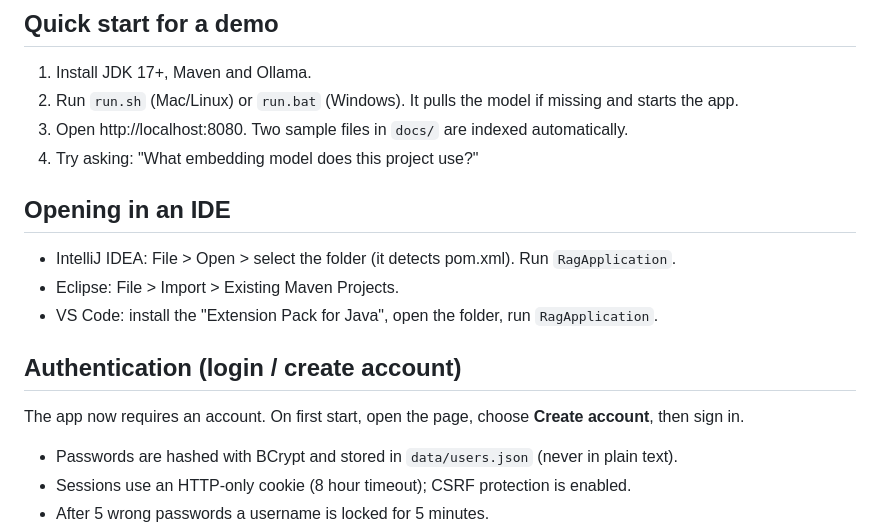
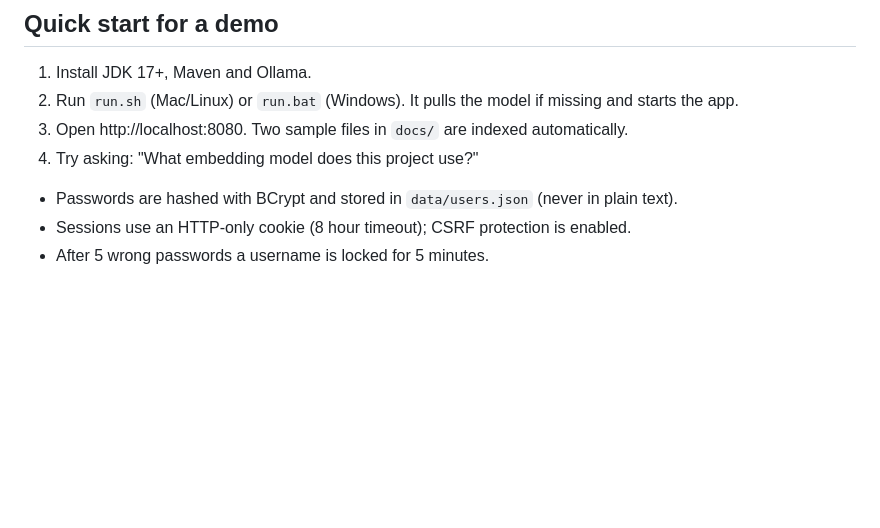
Before and after one commit to partha-21/NexaRAG-Privacy-Focused-AI-Powered-Knowledge-Retrieval-Platform, a Markdown page: README.md, the part around one of its changes. Rendered like a GitHub page; blank space fills up the shorter version.

```diff
--- a/README.md
+++ b/README.md
@@ -56,14 +42,6 @@ mvn test
 3. Open http://localhost:8080. Two sample files in `docs/` are indexed automatically.
 4. Try asking: "What embedding model does this project use?"
 
-## Opening in an IDE
-- IntelliJ IDEA: File > Open > select the folder (it detects pom.xml). Run `RagApplication`.
-- Eclipse: File > Import > Existing Maven Projects.
-- VS Code: install the "Extension Pack for Java", open the folder, run `RagApplication`.
-
-## Authentication (login / create account)
-The app now requires an account. On first start, open the page, choose **Create account**, then sign in.
-
 - Passwords are hashed with BCrypt and stored in `data/users.json` (never in plain text).
 - Sessions use an HTTP-only cookie (8 hour timeout); CSRF protection is enabled.
 - After 5 wrong passwords a username is locked for 5 minutes.
```
Also changed, not shown: other parts of README.md (+2 -27 lines).
